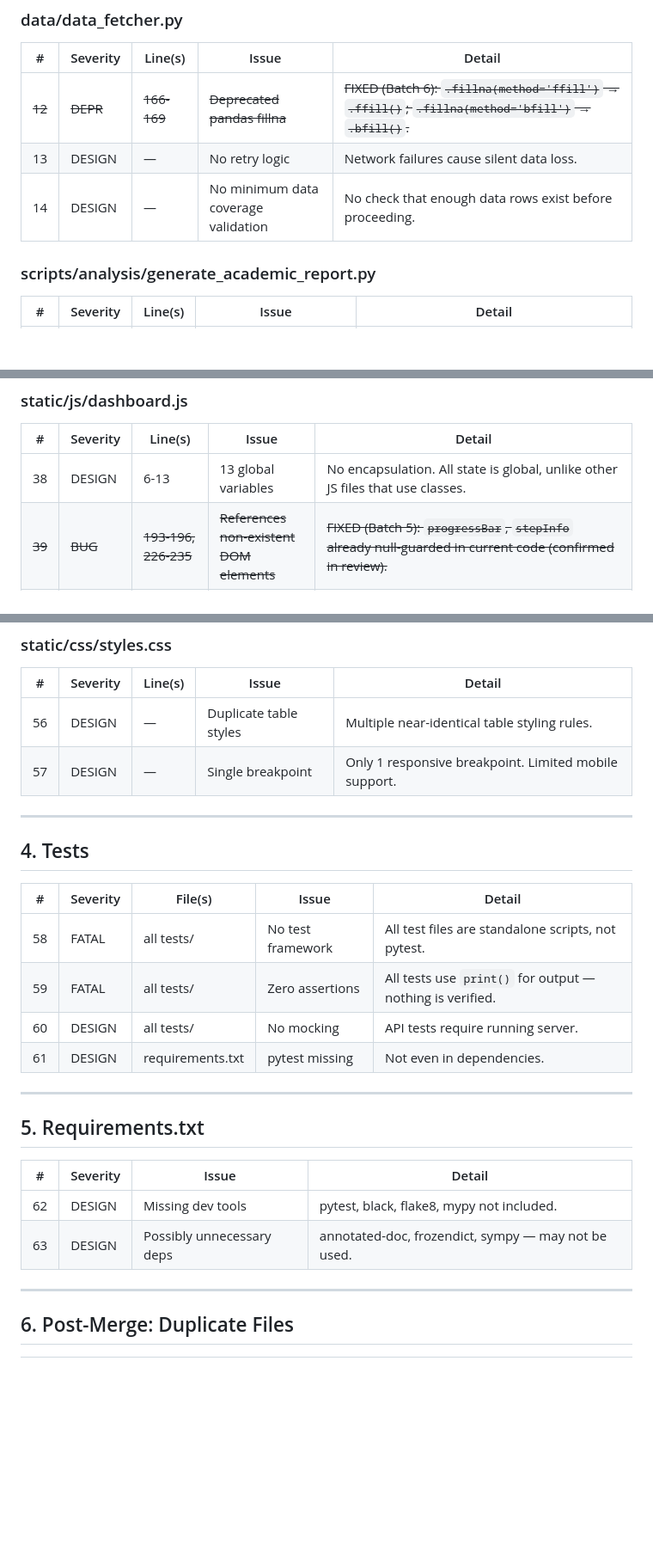
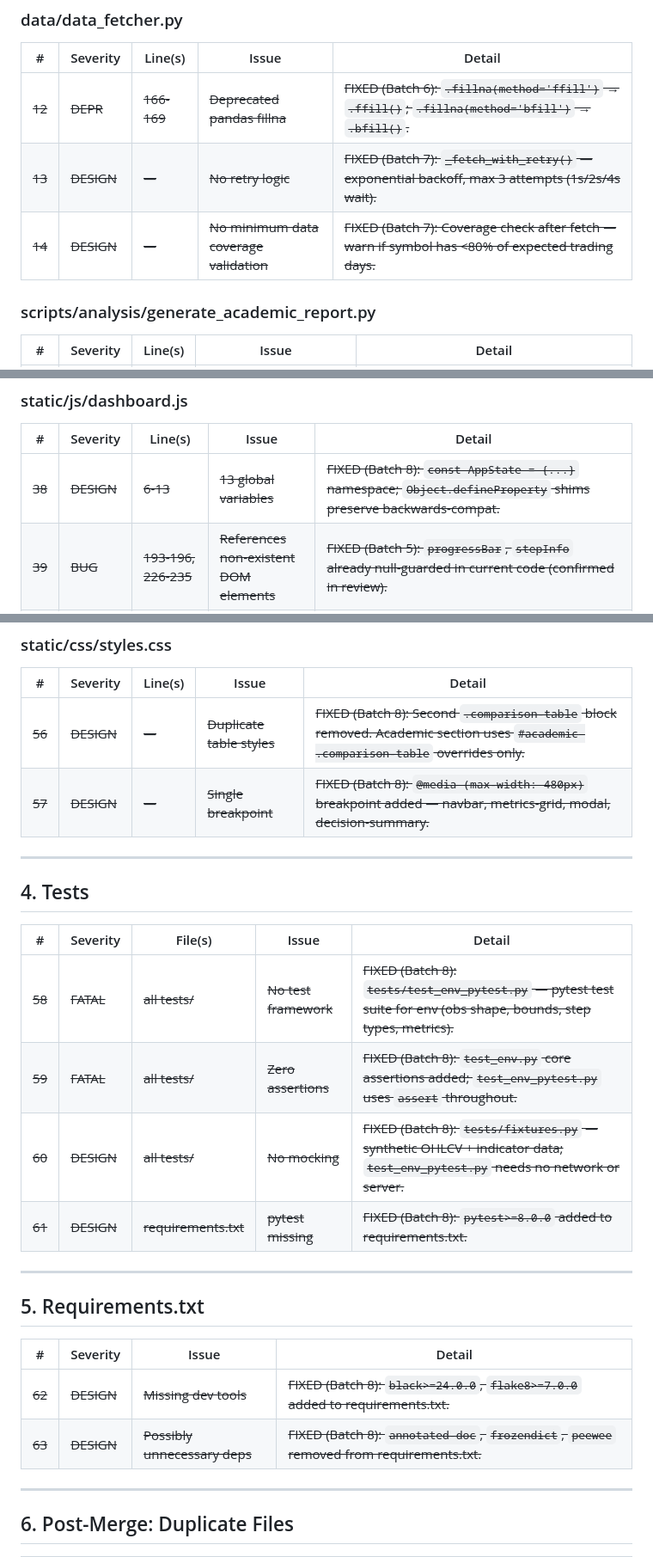
Before and after one commit to softdevcan/RL-Trading-Project, a Markdown page: docs/ISSUES.md, 3 parts joined by grey strips. Shown at 86% size. GitHub-like rendering; blank space fills up the shorter version.

```diff
--- a/docs/ISSUES.md
+++ b/docs/ISSUES.md
@@ -33,8 +33,8 @@ Legend: `[FATAL]` = crashes/non-functional, `[BUG]` = wrong behavior, `[SEC]` =
 | # | Severity | Line(s) | Issue | Detail |
 |---|----------|---------|-------|--------|
 | ~~12~~ | ~~DEPR~~ | ~~166-169~~ | ~~Deprecated pandas fillna~~ | ~~FIXED (Batch 6): `.fillna(method='ffill')` → `.ffill()`; `.fillna(method='bfill')` → `.bfill()`.~~ |
-| 13 | DESIGN | — | No retry logic | Network failures cause silent data loss. |
-| 14 | DESIGN | — | No minimum data coverage validation | No check that enough data rows exist before proceeding. |
+| ~~13~~ | ~~DESIGN~~ | ~~—~~ | ~~No retry logic~~ | ~~FIXED (Batch 7): `_fetch_with_retry()` — exponential backoff, max 3 attempts (1s/2s/4s wait).~~ |
+| ~~14~~ | ~~DESIGN~~ | ~~—~~ | ~~No minimum data coverage validation~~ | ~~FIXED (Batch 7): Coverage check after fetch — warn if symbol has <80% of expected trading days.~~ |
 
 ### scripts/analysis/generate_academic_report.py
 | # | Severity | Line(s) | Issue | Detail |
@@ -106,7 +106,7 @@ Legend: `[FATAL]` = crashes/non-functional, `[BUG]` = wrong behavior, `[SEC]` =
 ### static/js/dashboard.js
 | # | Severity | Line(s) | Issue | Detail |
 |---|----------|---------|-------|--------|
-| 38 | DESIGN | 6-13 | 13 global variables | No encapsulation. All state is global, unlike other JS files that use classes. |
+| ~~38~~ | ~~DESIGN~~ | ~~6-13~~ | ~~13 global variables~~ | ~~FIXED (Batch 8): `const AppState = {...}` namespace; `Object.defineProperty` shims preserve backwards-compat.~~ |
 | ~~39~~ | ~~BUG~~ | ~~193-196, 226-235~~ | ~~References non-existent DOM elements~~ | ~~FIXED (Batch 5): `progressBar`, `stepInfo` already null-guarded in current code (confirmed in review).~~ |
 | ~~40~~ | ~~BUG~~ | ~~204, 259~~ | ~~showError() signature mismatch~~ | ~~FIXED (Batch 1/5): `showError(message, type='error')` now accepts 2 params.~~ |
 | ~~41~~ | ~~BUG~~ | ~~99-135~~ | ~~Chart double initialization~~ | ~~FIXED (Batch 5): `if (performanceChart) performanceChart.destroy()` and `if (algorithmComparisonChart) algorithmComparisonChart.destroy()` added before creation in `initCharts()`.~~ |
@@ -140,8 +140,8 @@ Legend: `[FATAL]` = crashes/non-functional, `[BUG]` = wrong behavior, `[SEC]` =
 ### static/css/styles.css
 | # | Severity | Line(s) | Issue | Detail |
 |---|----------|---------|-------|--------|
-| 56 | DESIGN | — | Duplicate table styles | Multiple near-identical table styling rules. |
-| 57 | DESIGN | — | Single breakpoint | Only 1 responsive breakpoint. Limited mobile support. |
+| ~~56~~ | ~~DESIGN~~ | ~~—~~ | ~~Duplicate table styles~~ | ~~FIXED (Batch 8): Second `.comparison-table` block removed. Academic section uses `#academic .comparison-table` overrides only.~~ |
+| ~~57~~ | ~~DESIGN~~ | ~~—~~ | ~~Single breakpoint~~ | ~~FIXED (Batch 8): `@media (max-width: 480px)` breakpoint added — navbar, metrics-grid, modal, decision-summary.~~ |
 
 ---
 
@@ -149,10 +149,10 @@ Legend: `[FATAL]` = crashes/non-functional, `[BUG]` = wrong behavior, `[SEC]` =
 
 | # | Severity | File(s) | Issue | Detail |
 |---|----------|---------|-------|--------|
-| 58 | FATAL | all tests/ | No test framework | All test files are standalone scripts, not pytest. |
-| 59 | FATAL | all tests/ | Zero assertions | All tests use `print()` for output — nothing is verified. |
-| 60 | DESIGN | all tests/ | No mocking | API tests require running server. |
-| 61 | DESIGN | requirements.txt | pytest missing | Not even in dependencies. |
+| ~~58~~ | ~~FATAL~~ | ~~all tests/~~ | ~~No test framework~~ | ~~FIXED (Batch 8): `tests/test_env_pytest.py` — pytest test suite for env (obs shape, bounds, step types, metrics).~~ |
+| ~~59~~ | ~~FATAL~~ | ~~all tests/~~ | ~~Zero assertions~~ | ~~FIXED (Batch 8): `test_env.py` core assertions added; `test_env_pytest.py` uses `assert` throughout.~~ |
+| ~~60~~ | ~~DESIGN~~ | ~~all tests/~~ | ~~No mocking~~ | ~~FIXED (Batch 8): `tests/fixtures.py` — synthetic OHLCV + indicator data; `test_env_pytest.py` needs no network or server.~~ |
+| ~~61~~ | ~~DESIGN~~ | ~~requirements.txt~~ | ~~pytest missing~~ | ~~FIXED (Batch 8): `pytest>=8.0.0` added to requirements.txt.~~ |
 
 ---
 
@@ -160,8 +160,8 @@ Legend: `[FATAL]` = crashes/non-functional, `[BUG]` = wrong behavior, `[SEC]` =
 
 | # | Severity | Issue | Detail |
 |---|----------|-------|--------|
-| 62 | DESIGN | Missing dev tools | pytest, black, flake8, mypy not included. |
-| 63 | DESIGN | Possibly unnecessary deps | annotated-doc, frozendict, sympy — may not be used. |
+| ~~62~~ | ~~DESIGN~~ | ~~Missing dev tools~~ | ~~FIXED (Batch 8): `black>=24.0.0`, `flake8>=7.0.0` added to requirements.txt.~~ |
+| ~~63~~ | ~~DESIGN~~ | ~~Possibly unnecessary deps~~ | ~~FIXED (Batch 8): `annotated-doc`, `frozendict`, `peewee` removed from requirements.txt.~~ |
 
 ---
 
```
Also changed, not shown: other parts of docs/ISSUES.md (+17 -13 lines), docs/ISSUES-PLAN.md (+35 -31 lines).
